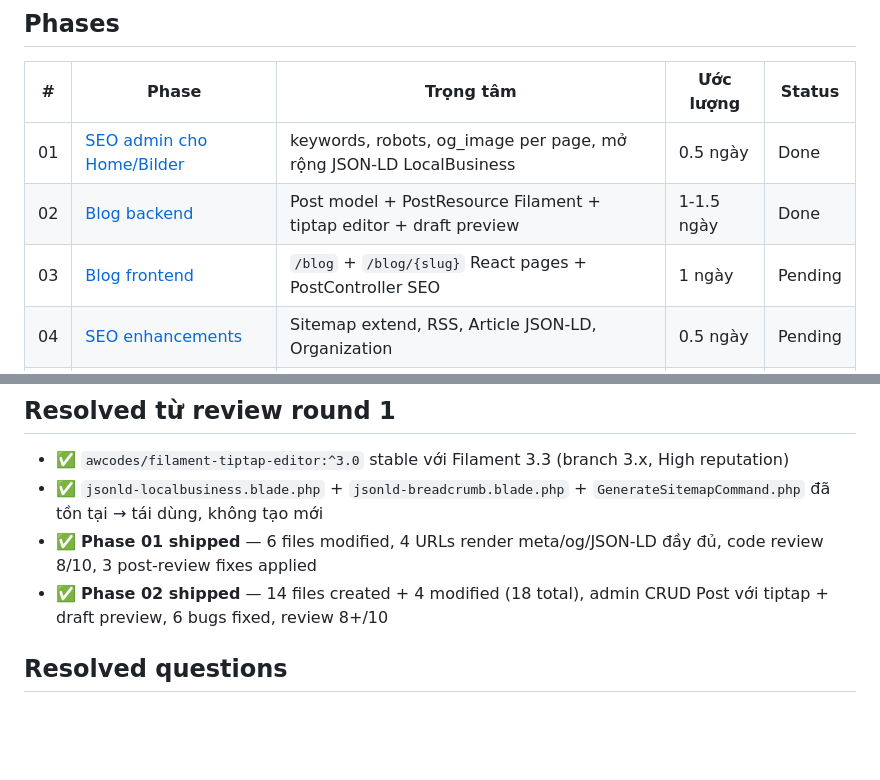
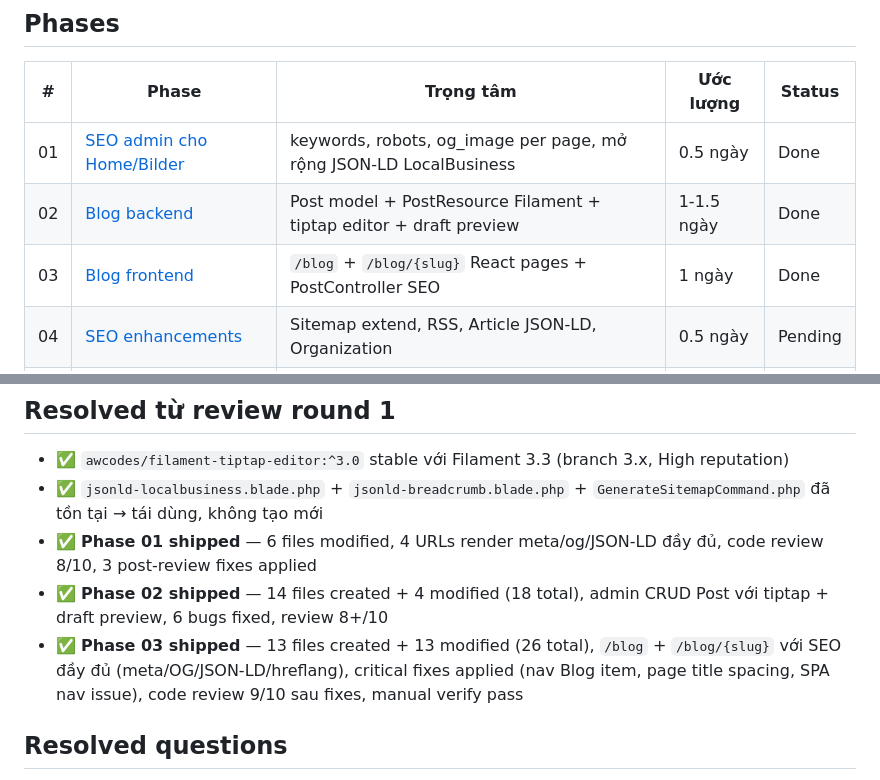
Before and after one commit to locdev-2001/mamiviet, a Markdown page: plans/20260421-1706-seo-admin-and-blog/plan.md, 2 parts joined by grey strips. GitHub-like rendering; blank space fills up the shorter version.

```diff
--- a/plans/20260421-1706-seo-admin-and-blog/plan.md
+++ b/plans/20260421-1706-seo-admin-and-blog/plan.md
@@ -14,7 +14,7 @@ Mục tiêu: admin chủ động quản lý SEO cho trang chính (Home + Bilder)
 |---|-------|-----------|-----------|--------|
 | 01 | [SEO admin cho Home/Bilder](phase-01-seo-admin-homepage.md) | keywords, robots, og_image per page, mở rộng JSON-LD LocalBusiness | 0.5 ngày | Done |
 | 02 | [Blog backend](phase-02-blog-backend.md) | Post model + PostResource Filament + tiptap editor + draft preview | 1-1.5 ngày | Done |
-| 03 | [Blog frontend](phase-03-blog-frontend.md) | `/blog` + `/blog/{slug}` React pages + PostController SEO | 1 ngày | Pending |
+| 03 | [Blog frontend](phase-03-blog-frontend.md) | `/blog` + `/blog/{slug}` React pages + PostController SEO | 1 ngày | Done |
 | 04 | [SEO enhancements](phase-04-seo-enhancements.md) | Sitemap extend, RSS, Article JSON-LD, Organization | 0.5 ngày | Pending |
 | 05 | [Testing & audit](phase-05-testing-audit.md) | Feature tests, sanitizer unit tests, Lighthouse, Rich Results | 0.5 ngày | Pending |
 
@@ -90,6 +90,7 @@ Mục tiêu: admin chủ động quản lý SEO cho trang chính (Home + Bilder)
 - ✅ `jsonld-localbusiness.blade.php` + `jsonld-breadcrumb.blade.php` + `GenerateSitemapCommand.php` đã tồn tại → tái dùng, không tạo mới
 - ✅ **Phase 01 shipped** — 6 files modified, 4 URLs render meta/og/JSON-LD đầy đủ, code review 8/10, 3 post-review fixes applied
 - ✅ **Phase 02 shipped** — 14 files created + 4 modified (18 total), admin CRUD Post với tiptap + draft preview, 6 bugs fixed, review 8+/10
+- ✅ **Phase 03 shipped** — 13 files created + 13 modified (26 total), `/blog` + `/blog/{slug}` với SEO đầy đủ (meta/OG/JSON-LD/hreflang), critical fixes applied (nav Blog item, page title spacing, SPA nav issue), code review 9/10 sau fixes, manual verify pass
 
 ## Resolved questions
 
```
Also changed, not shown: docs/journals/20260421-phase-03-blog-frontend-completion.md (added, +128 -0 lines), plans/20260421-1706-seo-admin-and-blog/phase-03-blog-frontend.md (+63 -19 lines).
